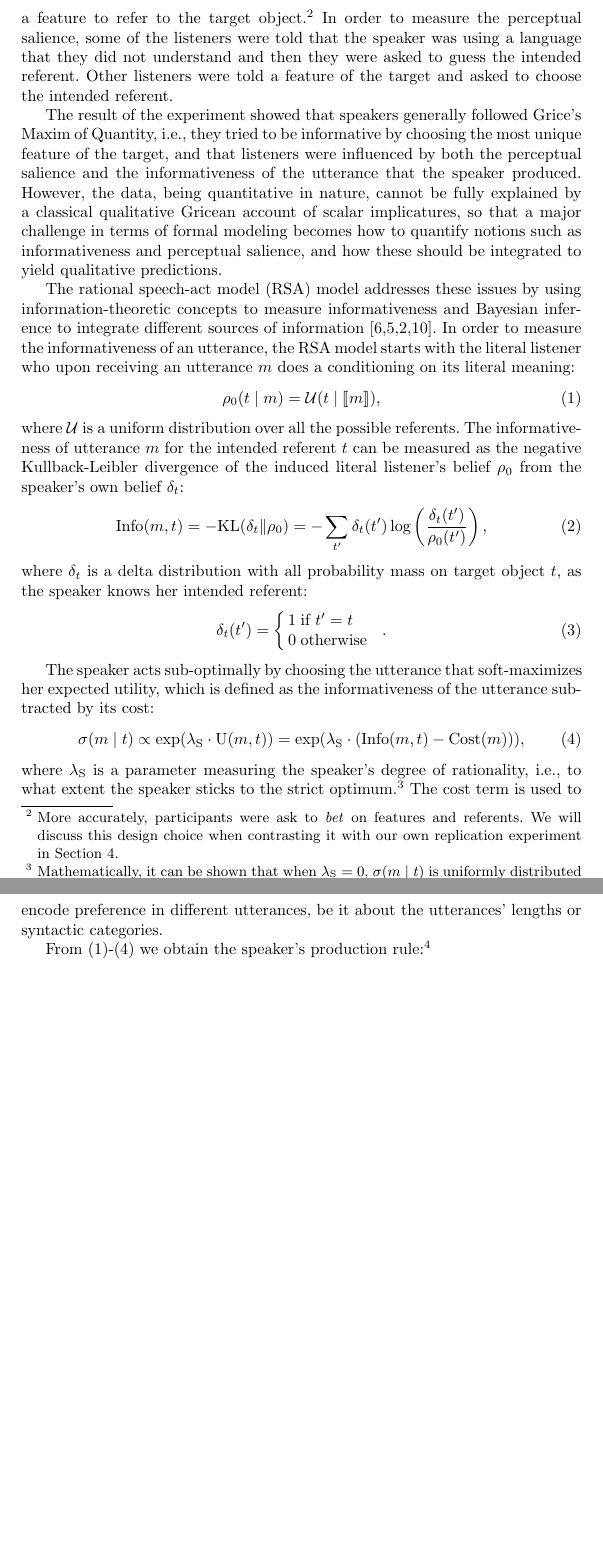
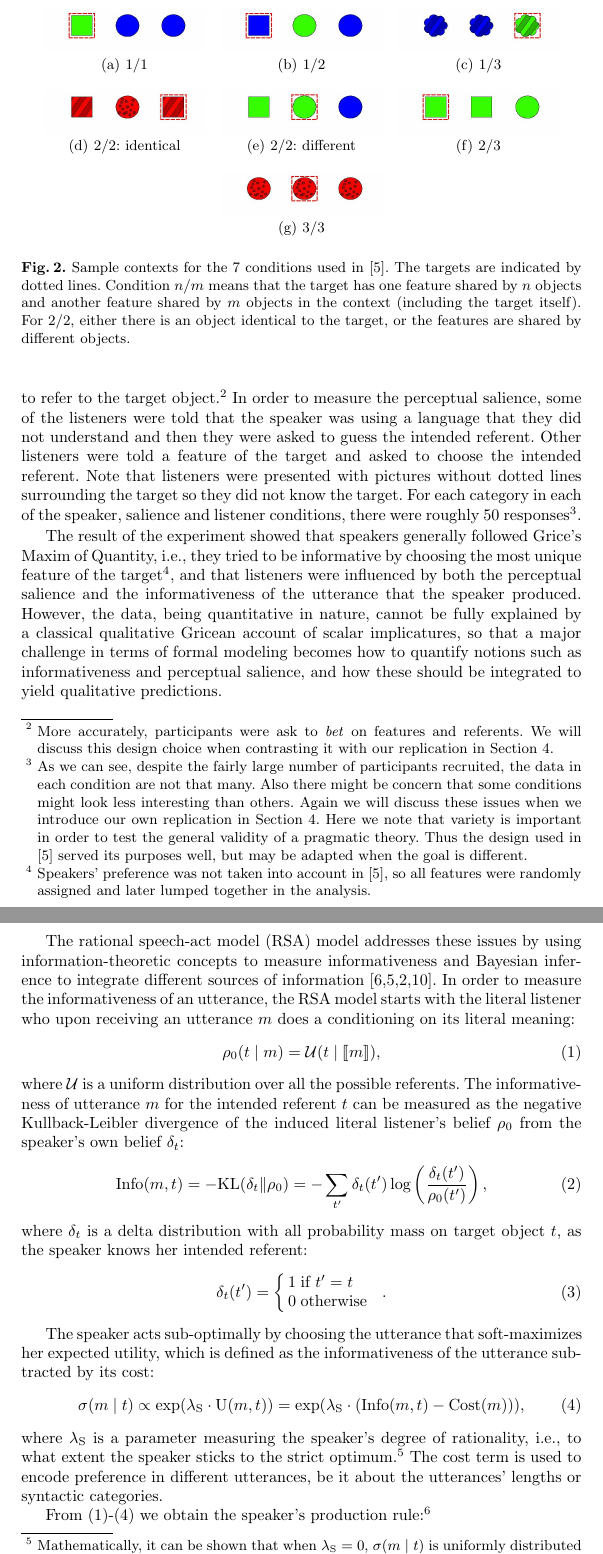
Before and after one commit to Ciyang/BNLSP13, a LaTeX paper (main.tex, which reads 02_RSA.tex): two parts of pages 4 and 5 of 19 before the commit and two parts of pages 4 and 5 of 20 after it, joined at a grey line, cut at the place of the change, the shorter picture padded with empty space. Compiled offline with pdfLaTeX; a missing bibliography style is replaced by a similar one.

Commit message:
experiment-related revision

```diff
--- a/02_RSA.tex
+++ b/02_RSA.tex
@@ -79,6 +79,37 @@ listener needs to balance two sources of information, i.e., the
 the rational expectation of the likelihood of the speaker making the
 utterance for each object.
 
+
+\begin{figure}[h] \label{fig:fg-all}
+  \centering \subfigure[1/1]{\label{fg-1-1}
+  \includegraphics[scale=0.2]{pics/fg-1-1.jpg}
+} \subfigure[1/2]{\label{fg-1-2}
+  \includegraphics[scale=0.2]{pics/fg-1-2.jpg}
+} \subfigure[1/3]{\label{fg-1-3}
+  \includegraphics[scale=0.2]{pics/fg-1-3.jpg}
+}
+
+\subfigure[2/2: identical]{\label{fg-2-2-dup}
+  \includegraphics[scale=0.2]{pics/fg-2-2-dup.jpg}
+} \subfigure[2/2: different]{\label{fg-2-2-crit}
+  \includegraphics[scale=0.2]{pics/fg-2-2-crit.jpg}
+} \subfigure[2/3]{\label{fg-2-3}
+  \includegraphics[scale=0.2]{pics/fg-2-3.jpg}
+}
+
+\subfigure[3/3]{\label{fg-3-3}
+  \includegraphics[scale=0.2]{pics/fg-3-3.jpg}
+}
+
+
+  \caption{Sample contexts for the 7 conditions used in \cite{Frank}.
+  The targets are indicated by dotted lines.
+  Condition $n/m$ means that the target has one feature shared
+  by $n$ objects and another feature shared by $m$ objects in the context
+  (including the target itself).
+  For $2/2$, either there is an object identical to the target, or the features are shared by different objects.}
+\end{figure}
+
 To test these intuitions, Frank \& Goodman recruited 745 US
 participants via Amazon's Mechanical Turk to take part in a one-shot
 referential game, either as the speaker or the listener \cite{Frank}.
@@ -98,17 +129,32 @@ with different objects sharing the features (such as in
-Fig.~\ref{context}), 2/3 and 3/3. The speakers were asked to choose a
+with different objects sharing the features, 2/3 and 3/3.
+The speakers were asked to choose a
 feature to refer to the target object.\footnote{More accurately,
   participants were ask to \emph{bet} on features and referents. We
-  will discuss this design choice when contrasting it with our own
-  replication experiment in Section~\ref{sec:experiment}.}  In order
+  will discuss this design choice when contrasting it with our
+  replication in Section~\ref{sec:experiment}.}  In order
 to measure the perceptual salience, some of the listeners were told
 that the speaker was using a language that they did not understand and
 then they were asked to guess the intended referent.  Other listeners
 were told a feature of the target and asked to choose the intended
 referent.
+Note that listeners were presented with pictures without dotted lines
+surrounding the target so they did not know the target.
+For each category in each of the speaker, salience and listener conditions,
+there were roughly 50 responses\footnote{As we can see, despite the fairly
+large number of participants recruited, the data in each condition
+are not that many. Also there might be concern that some conditions might
+look less interesting than others. Again we will discuss these issues when
+we introduce our own replication in Section~\ref{sec:experiment}. Here
+we note that variety is important in order to test the general validity of
+a pragmatic theory.
+Thus the design used in \cite{Frank} served its purposes well, but may be
+adapted when the goal is different.}.
 
 The result of the experiment showed that speakers generally followed
 Grice's Maxim of Quantity, i.e., they tried to be informative by
-choosing the most unique feature of the target, and that listeners
+choosing the most unique feature of the target\footnote{Speakers' preference
+was not taken into account in \cite{Frank}, so all features were randomly
+assigned and later lumped together in the analysis.}, and that listeners
 were influenced by both the perceptual salience and the
 informativeness of the utterance that the speaker produced. However,
 the data, being quantitative in nature, cannot be fully explained by a
```
Also changed, not shown: 04_experiment.tex (+8 -4 lines), pics/fg-1-1.jpg (added), pics/fg-1-2.jpg (added), pics/fg-1-3.jpg (added), pics/fg-2-2-crit.jpg (added), pics/fg-2-2-dup.jpg (added), pics/fg-2-3.jpg (added), pics/fg-3-3.jpg (added), 02_RSA.tex (4 more changed lines).
